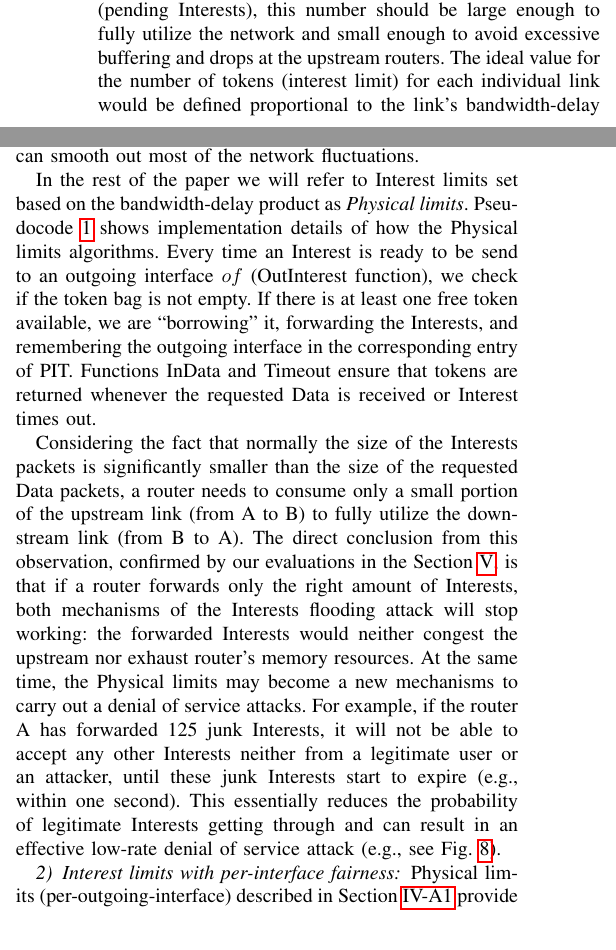
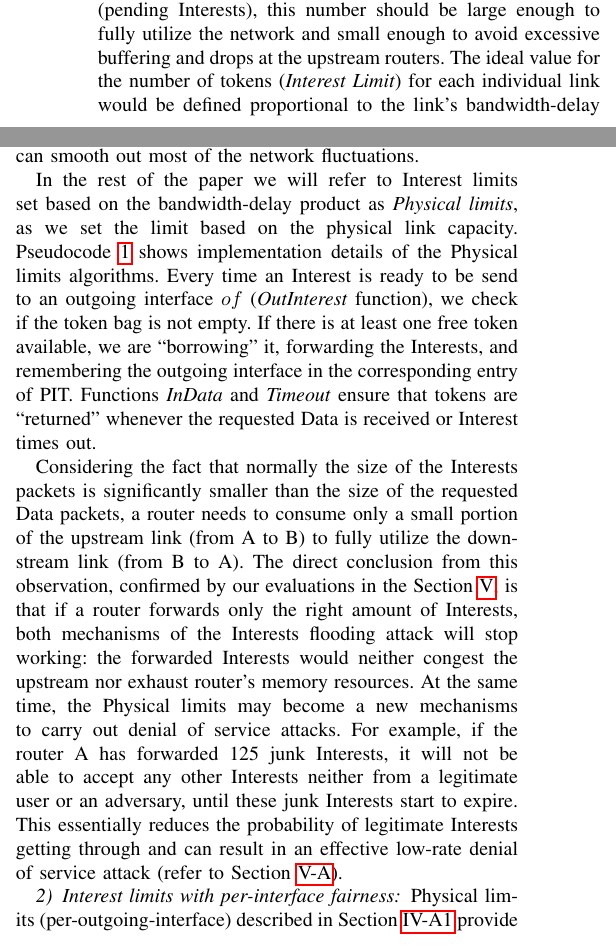
Before and after one commit to cawka/ifip-networking-2013-interest-flooding, a LaTeX paper (paper.tex, which reads algos/physical-limits.tex): two parts of the columns of page 3 of 9, joined at a grey line, cut so that both start at the same text. Compiled offline with pdfLaTeX.

Commit message:
typos
git-svn-id: https://ndnpub.parc.com/ndn-papers/NDN-SEC/dos-protection@856 df1a90cd-247b-4364-bdaf-287a704eb499

```diff
--- a/algos/physical-limits.tex
+++ b/algos/physical-limits.tex
@@ -26,11 +26,11 @@ In this equation, \emph{Delay} is the expected time of Interest being satisfied
 Although both these values are not known a priory and vary between different Interest-Data exchanges, it is not really necessary to know their exact values.
 One can simply set the Interest limit based on the average values of round trip time and observed Data packet size, as the network buffers can smooth out most of the network fluctuations.
 
-In the rest of the paper we will refer to Interest limits set based on the bandwidth-delay product as \emph{Physical limits}.
-Pseudocode~\ref{alg:simple limits} shows implementation details of how the Physical limits algorithms.
-Every time an Interest is ready to be send to an outgoing interface $of$ (OutInterest function), we check if the token bag is not empty.
+In the rest of the paper we will refer to Interest limits set based on the bandwidth-delay product as \emph{Physical limits}, as we set the limit based on the physical link capacity.
+Pseudocode~\ref{alg:simple limits} shows implementation details of the Physical limits algorithms.
+Every time an Interest is ready to be send to an outgoing interface $of$ (\emph{OutInterest} function), we check if the token bag is not empty.
 If there is at least one free token available, we are ``borrowing'' it, forwarding the Interests, and remembering the outgoing interface in the corresponding entry of PIT.
-Functions InData and Timeout ensure that tokens are returned whenever the requested Data is received or Interest times out.
+Functions \emph{InData} and \emph{Timeout} ensure that tokens are ``returned'' whenever the requested Data is received or Interest times out.
 
 \floatname{algorithm}{Pseudocode}
 
@@ -77,9 +77,9 @@ Functions InData and Timeout ensure that tokens are returned whenever the reques
 % In our experiments Interest/Data size ratio is about 1:30
 Considering the fact that normally the size of the Interests packets is significantly smaller than the size of the requested Data packets, a router needs to consume only a small portion of the upstream link (from A to B) to fully utilize the downstream link (from B to A).
 The direct conclusion from this observation, confirmed by our evaluations in the Section~\ref{sec:evaluation}, is that if a router forwards only the right amount of Interests, both mechanisms of the Interests flooding attack will stop working: the forwarded Interests would neither congest the upstream nor exhaust router's memory resources.
-At the same time, the Physical limits may become a new mechanisms to carry out a denial of service attacks.
-For example, if the router A has forwarded 125 junk Interests, it will not be able to accept any other Interests neither from a legitimate user or an attacker, until these junk Interests start to expire (e.g., within one second).
-This essentially reduces the probability of legitimate Interests getting through and can result in an effective low-rate denial of service attack (e.g., see Fig.~\ref{fig:small-scale-topo 3}).
+At the same time, the Physical limits may become a new mechanisms to carry out denial of service attacks.
+For example, if the router A has forwarded 125 junk Interests, it will not be able to accept any other Interests neither from a legitimate user or an adversary, until these junk Interests start to expire.
+This essentially reduces the probability of legitimate Interests getting through and can result in an effective low-rate denial of service attack (refer to Section~\ref{sec:small-scale}).
 
 
 %%% Local Variables:
```
Also changed, not shown: 04-design.tex (+1 -1 lines), algos/stats.tex (+6 -6 lines), algos/physical-limits.tex (2 more changed lines).
